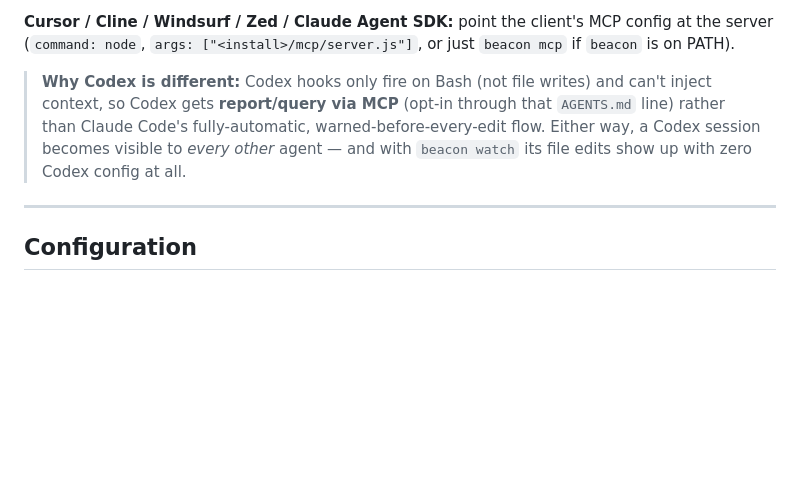
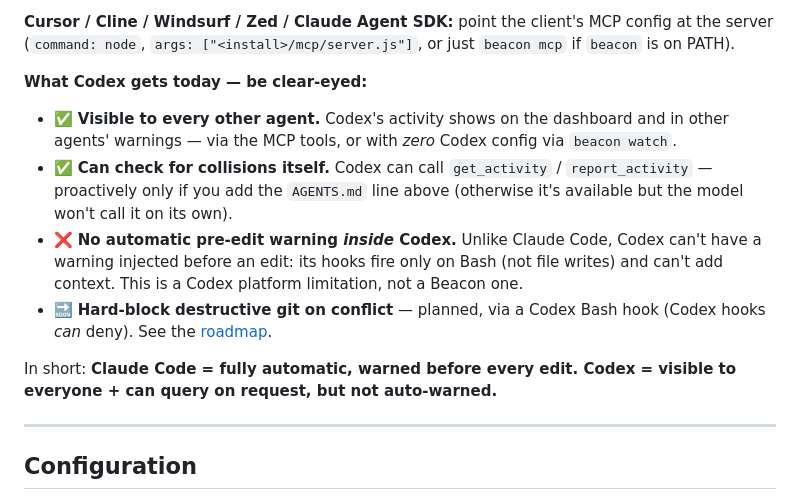
Before and after one commit to a1473838623/agent-beacon, a Markdown page: README.md, the part around the change. Rendered like a GitHub page; blank space fills up the shorter version.

Commit message:
docs: spell out exactly what Codex gets vs Claude Code (capabilities + limits)

```diff
--- a/README.md
+++ b/README.md
@@ -111,7 +111,14 @@ Optionally add one line to your `AGENTS.md` so Codex uses it proactively:
 
 **Cursor / Cline / Windsurf / Zed / Claude Agent SDK:** point the client's MCP config at the server (`command: node`, `args: ["<install>/mcp/server.js"]`, or just `beacon mcp` if `beacon` is on PATH).
 
-> **Why Codex is different:** Codex hooks only fire on Bash (not file writes) and can't inject context, so Codex gets **report/query via MCP** (opt-in through that `AGENTS.md` line) rather than Claude Code's fully-automatic, warned-before-every-edit flow. Either way, a Codex session becomes visible to *every other* agent — and with `beacon watch` its file edits show up with zero Codex config at all.
+**What Codex gets today — be clear-eyed:**
+
+- ✅ **Visible to every other agent.** Codex's activity shows on the dashboard and in other agents' warnings — via the MCP tools, or with *zero* Codex config via `beacon watch`.
+- ✅ **Can check for collisions itself.** Codex can call `get_activity` / `report_activity` — proactively only if you add the `AGENTS.md` line above (otherwise it's available but the model won't call it on its own).
+- ❌ **No automatic pre-edit warning *inside* Codex.** Unlike Claude Code, Codex can't have a warning injected before an edit: its hooks fire only on Bash (not file writes) and can't add context. This is a Codex platform limitation, not a Beacon one.
+- 🔜 **Hard-block destructive git on conflict** — planned, via a Codex Bash hook (Codex hooks *can* deny). See the [roadmap](#roadmap).
+
+In short: **Claude Code = fully automatic, warned before every edit. Codex = visible to everyone + can query on request, but not auto-warned.**
 
 ---
 
```
Also changed, not shown: README.zh-CN.md (+8 -1 lines).
